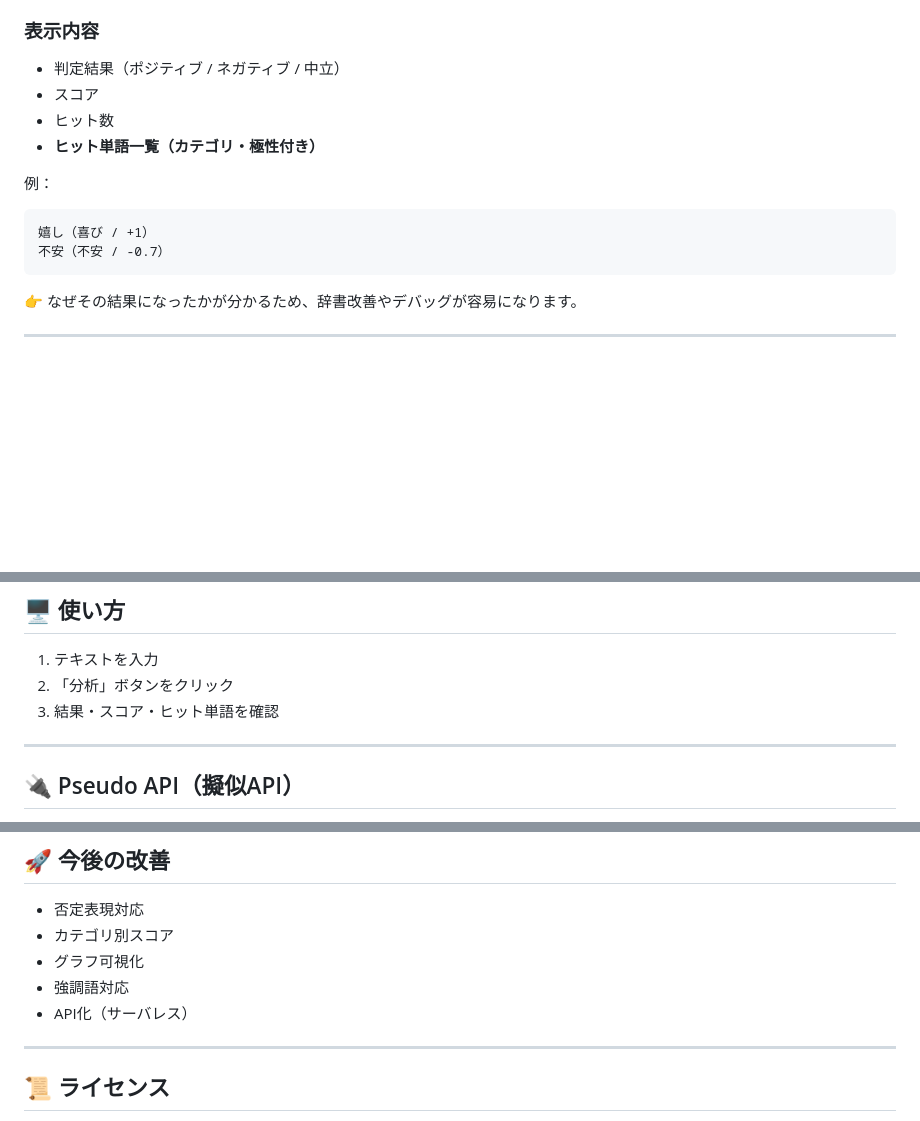
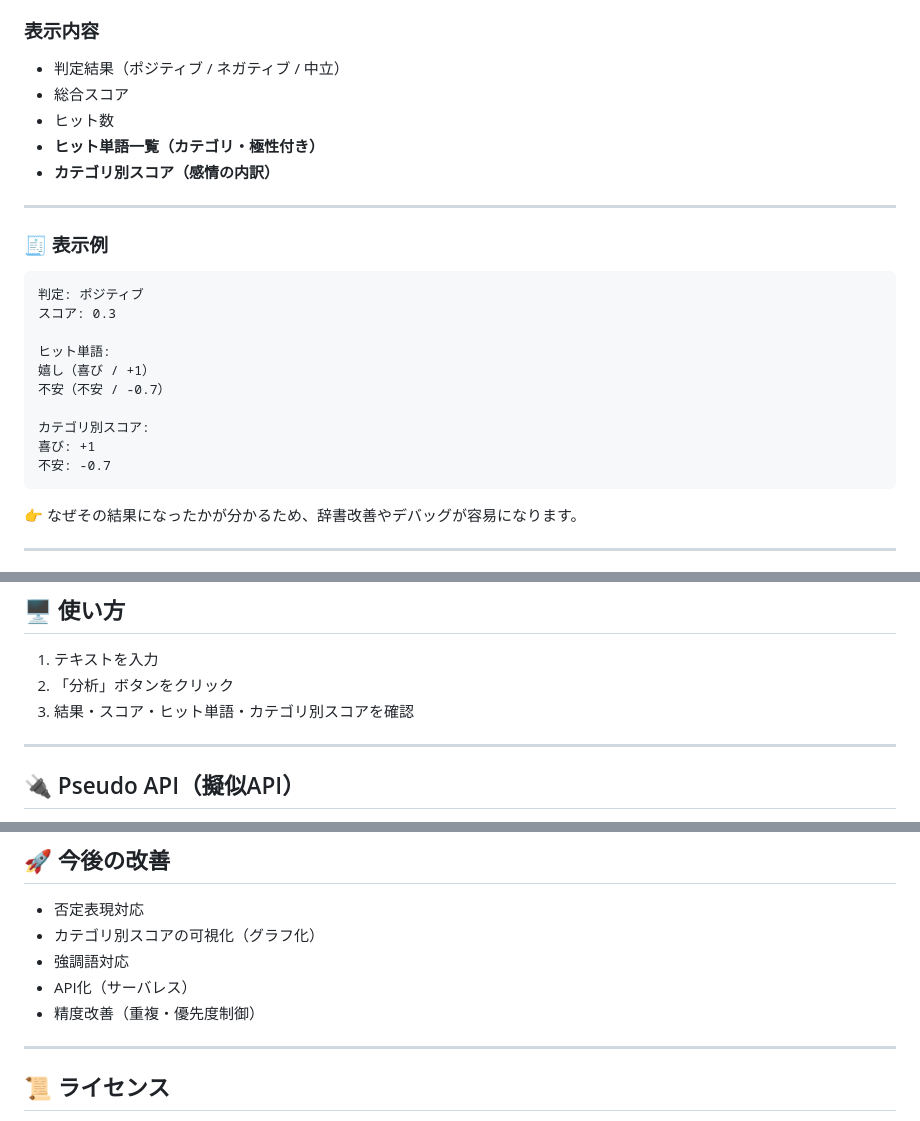
Before and after one commit to bowo-prasetyo/japanese-sentiment-analyzer, a Markdown page: README.md, 3 parts joined by grey strips. Rendered like a GitHub page; blank space fills up the shorter version.

````diff
--- a/README.md
+++ b/README.md
@@ -48,15 +49,26 @@ https://bowo-prasetyo.github.io/japanese-sentiment-analyzer/#/
 ### 表示内容
 
 * 判定結果（ポジティブ / ネガティブ / 中立）
-* スコア
+* 総合スコア
 * ヒット数
 * **ヒット単語一覧（カテゴリ・極性付き）**
+* **カテゴリ別スコア（感情の内訳）**
 
-例：
+---
+
+### 🧾 表示例
 
 ```
+判定: ポジティブ
+スコア: 0.3
+
+ヒット単語:
 嬉し（喜び / +1）
 不安（不安 / -0.7）
+
+カテゴリ別スコア:
+喜び: +1
+不安: -0.7
 ```
 
 👉 なぜその結果になったかが分かるため、辞書改善やデバッグが容易になります。
@@ -111,7 +123,7 @@ GitHub Pagesを利用（公開版）：
 
 1. テキストを入力
 2. 「分析」ボタンをクリック
-3. 結果・スコア・ヒット単語を確認
+3. 結果・スコア・ヒット単語・カテゴリ別スコアを確認
 
 ---
 
@@ -236,10 +249,10 @@ const json = JSON.parse(result);
 ## 🚀 今後の改善
 
 * 否定表現対応
-* カテゴリ別スコア
-* グラフ可視化
+* カテゴリ別スコアの可視化（グラフ化）
 * 強調語対応
 * API化（サーバレス）
+* 精度改善（重複・優先度制御）
 
 ---
 
````
Also changed, not shown: other parts of README.md (+2 -0 lines).
